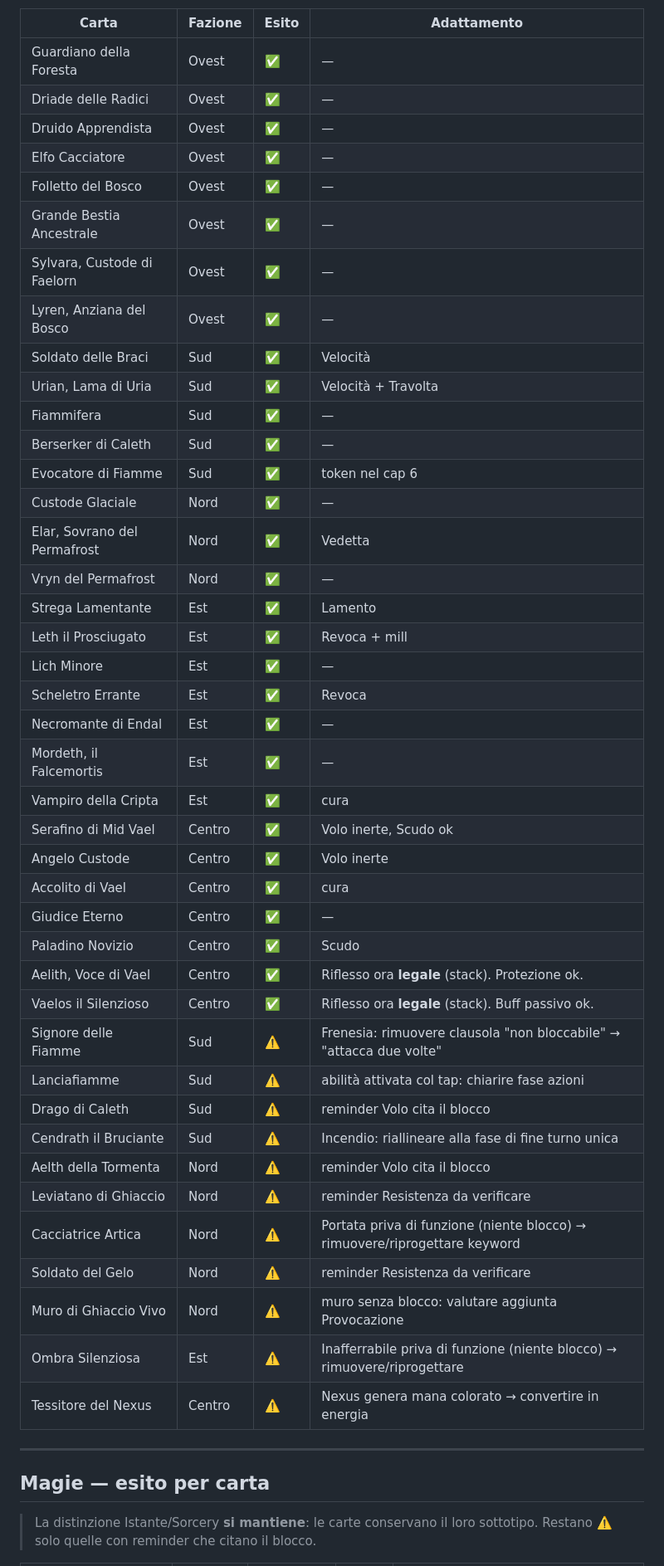
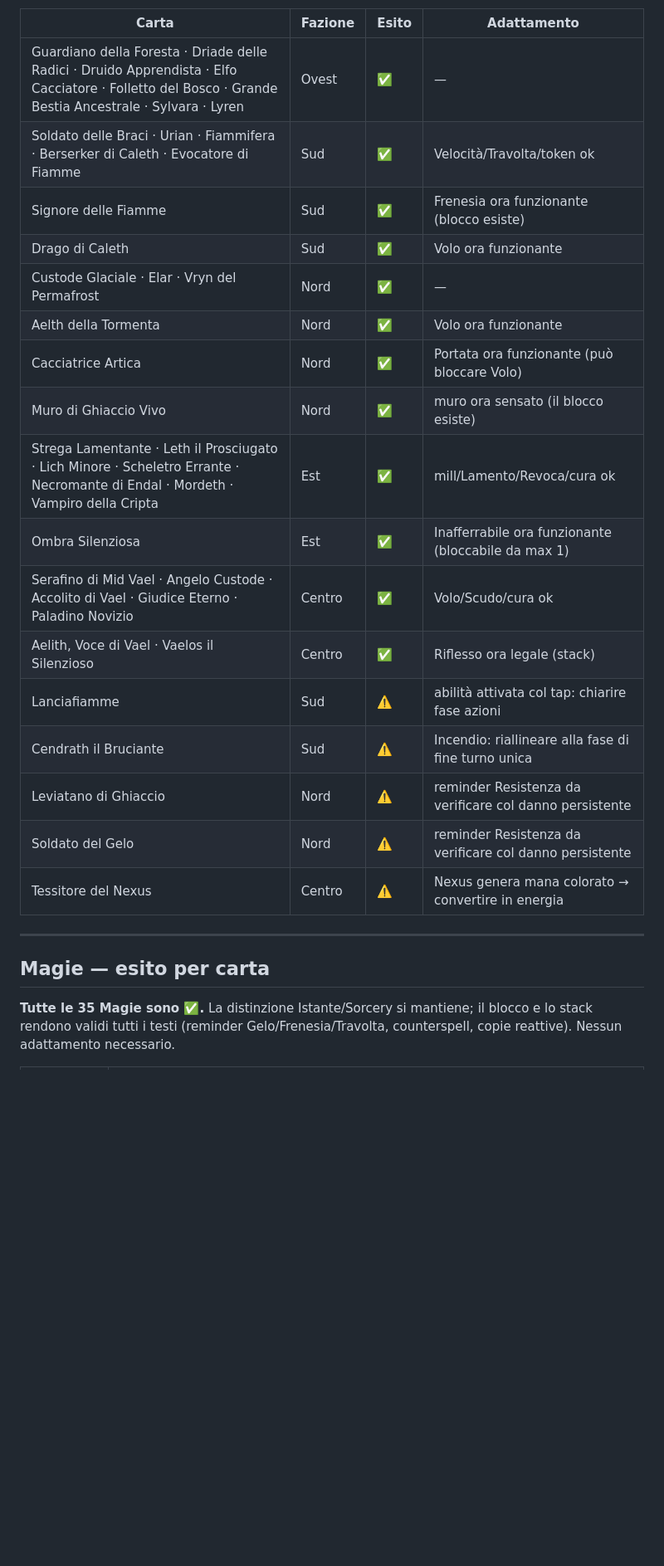
Before and after one commit to apeizon/gioco, a Markdown page: FORMATO_START_MOBILE/CENSIMENTO_CARTE.md, the part around one of its changes. Shown at 83% size. Rendered like a GitHub page; blank space fills up the shorter version.

```diff
--- a/FORMATO_START_MOBILE/CENSIMENTO_CARTE.md
+++ b/FORMATO_START_MOBILE/CENSIMENTO_CARTE.md
@@ -55,50 +56,26 @@ Tutti e 5 i Leader mono portano il campo **Evoluzione** e il doppio **Rientro A/
 | Carta | Fazione | Esito | Adattamento |
 |---|---|---|---|
-| Guardiano della Foresta | Ovest | ✅ | — |
-| Driade delle Radici | Ovest | ✅ | — |
-| Druido Apprendista | Ovest | ✅ | — |
-| Elfo Cacciatore | Ovest | ✅ | — |
-| Folletto del Bosco | Ovest | ✅ | — |
-| Grande Bestia Ancestrale | Ovest | ✅ | — |
-| Sylvara, Custode di Faelorn | Ovest | ✅ | — |
-| Lyren, Anziana del Bosco | Ovest | ✅ | — |
-| Soldato delle Braci | Sud | ✅ | Velocità |
-| Urian, Lama di Uria | Sud | ✅ | Velocità + Travolta |
-| Fiammifera | Sud | ✅ | — |
-| Berserker di Caleth | Sud | ✅ | — |
-| Evocatore di Fiamme | Sud | ✅ | token nel cap 6 |
-| Custode Glaciale | Nord | ✅ | — |
-| Elar, Sovrano del Permafrost | Nord | ✅ | Vedetta |
-| Vryn del Permafrost | Nord | ✅ | — |
-| Strega Lamentante | Est | ✅ | Lamento |
-| Leth il Prosciugato | Est | ✅ | Revoca + mill |
-| Lich Minore | Est | ✅ | — |
-| Scheletro Errante | Est | ✅ | Revoca |
-| Necromante di Endal | Est | ✅ | — |
-| Mordeth, il Falcemortis | Est | ✅ | — |
-| Vampiro della Cripta | Est | ✅ | cura |
-| Serafino di Mid Vael | Centro | ✅ | Volo inerte, Scudo ok |
-| Angelo Custode | Centro | ✅ | Volo inerte |
-| Accolito di Vael | Centro | ✅ | cura |
-| Giudice Eterno | Centro | ✅ | — |
-| Paladino Novizio | Centro | ✅ | Scudo |
-| Aelith, Voce di Vael | Centro | ✅ | Riflesso ora **legale** (stack). Protezione ok. |
-| Vaelos il Silenzioso | Centro | ✅ | Riflesso ora **legale** (stack). Buff passivo ok. |
-| Signore delle Fiamme | Sud | ⚠️ | Frenesia: rimuovere clausola "non bloccabile" → "attacca due volte" |
+| Guardiano della Foresta · Driade delle Radici · Druido Apprendista · Elfo Cacciatore · Folletto del Bosco · Grande Bestia Ancestrale · Sylvara · Lyren | Ovest | ✅ | — |
+| Soldato delle Braci · Urian · Fiammifera · Berserker di Caleth · Evocatore di Fiamme | Sud | ✅ | Velocità/Travolta/token ok |
+| Signore delle Fiamme | Sud | ✅ | Frenesia ora funzionante (blocco esiste) |
+| Drago di Caleth | Sud | ✅ | Volo ora funzionante |
+| Custode Glaciale · Elar · Vryn del Permafrost | Nord | ✅ | — |
+| Aelth della Tormenta | Nord | ✅ | Volo ora funzionante |
+| Cacciatrice Artica | Nord | ✅ | Portata ora funzionante (può bloccare Volo) |
+| Muro di Ghiaccio Vivo | Nord | ✅ | muro ora sensato (il blocco esiste) |
+| Strega Lamentante · Leth il Prosciugato · Lich Minore · Scheletro Errante · Necromante di Endal · Mordeth · Vampiro della Cripta | Est | ✅ | mill/Lamento/Revoca/cura ok |
+| Ombra Silenziosa | Est | ✅ | Inafferrabile ora funzionante (bloccabile da max 1) |
+| Serafino di Mid Vael · Angelo Custode · Accolito di Vael · Giudice Eterno · Paladino Novizio | Centro | ✅ | Volo/Scudo/cura ok |
+| Aelith, Voce di Vael · Vaelos il Silenzioso | Centro | ✅ | Riflesso ora legale (stack) |
 | Lanciafiamme | Sud | ⚠️ | abilità attivata col tap: chiarire fase azioni |
-| Drago di Caleth | Sud | ⚠️ | reminder Volo cita il blocco |
 | Cendrath il Bruciante | Sud | ⚠️ | Incendio: riallineare alla fase di fine turno unica |
-| Aelth della Tormenta | Nord | ⚠️ | reminder Volo cita il blocco |
-| Leviatano di Ghiaccio | Nord | ⚠️ | reminder Resistenza da verificare |
-| Cacciatrice Artica | Nord | ⚠️ | Portata priva di funzione (niente blocco) → rimuovere/riprogettare keyword |
-| Soldato del Gelo | Nord | ⚠️ | reminder Resistenza da verificare |
-| Muro di Ghiaccio Vivo | Nord | ⚠️ | muro senza blocco: valutare aggiunta Provocazione |
-| Ombra Silenziosa | Est | ⚠️ | Inafferrabile priva di funzione (niente blocco) → rimuovere/riprogettare |
+| Leviatano di Ghiaccio | Nord | ⚠️ | reminder Resistenza da verificare col danno persistente |
+| Soldato del Gelo | Nord | ⚠️ | reminder Resistenza da verificare col danno persistente |
 | Tessitore del Nexus | Centro | ⚠️ | Nexus genera mana colorato → convertire in energia |
 
 ---
 
 ## Magie — esito per carta
 
-> La distinzione Istante/Sorcery **si mantiene**: le carte conservano il loro sottotipo. Restano ⚠️ solo quelle con reminder che citano il blocco.
+**Tutte le 35 Magie sono ✅.** La distinzione Istante/Sorcery si mantiene; il blocco e lo stack rendono validi tutti i testi (reminder Gelo/Frenesia/Travolta, counterspell, copie reattive). Nessun adattamento necessario.
 
```
Also changed, not shown: other parts of FORMATO_START_MOBILE/CENSIMENTO_CARTE.md (+29 -61 lines), FORMATO_START_MOBILE/DESIGN_V1.md (+20 -17 lines), tasks/todo.md (+9 -7 lines).
